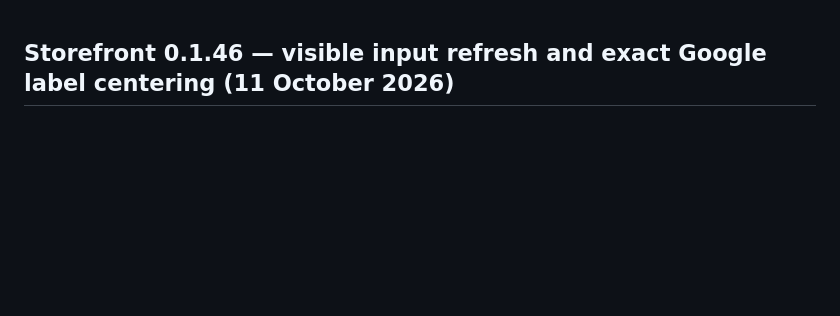
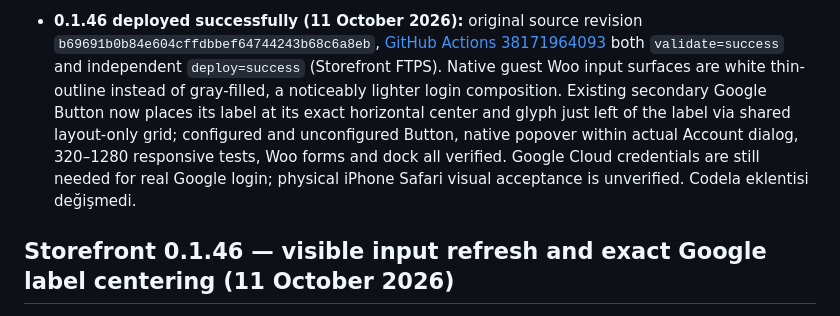
Before and after one commit to muhammetdkaya/codela-storefront, a Markdown page: AGENTS.md, the part around the change. Drawn GitHub-style; blank space fills up the shorter version.

Commit message:
Record verified 0.1.46 Google CTA alignment and light auth deployment

```diff
--- a/AGENTS.md
+++ b/AGENTS.md
@@ -1,3 +1,5 @@
+
+- **0.1.46 deployed successfully (11 October 2026):** original source revision `b69691b0b84e604cffdbbef64744243b68c6a8eb`, [GitHub Actions 38171964093](https://github.com/muhammetdkaya/codela-storefront/actions/runs/38171964093) both `validate=success` and independent `deploy=success` (Storefront FTPS). Native guest Woo input surfaces are white thin-outline instead of gray-filled, a noticeably lighter login composition. Existing secondary Google Button now places its label at its exact horizontal center and glyph just left of the label via shared layout-only grid; configured and unconfigured Button, native popover within actual Account dialog, 320–1280 responsive tests, Woo forms and dock all verified. Google Cloud credentials are still needed for real Google login; physical iPhone Safari visual acceptance is unverified. Codela eklentisi değişmedi.
 
 ## Storefront 0.1.46 — visible input refresh and exact Google label centering (11 October 2026)
 
```
